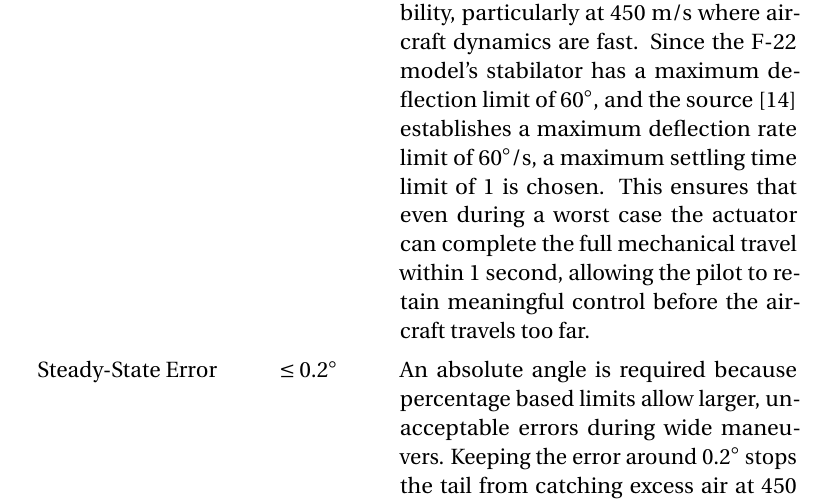
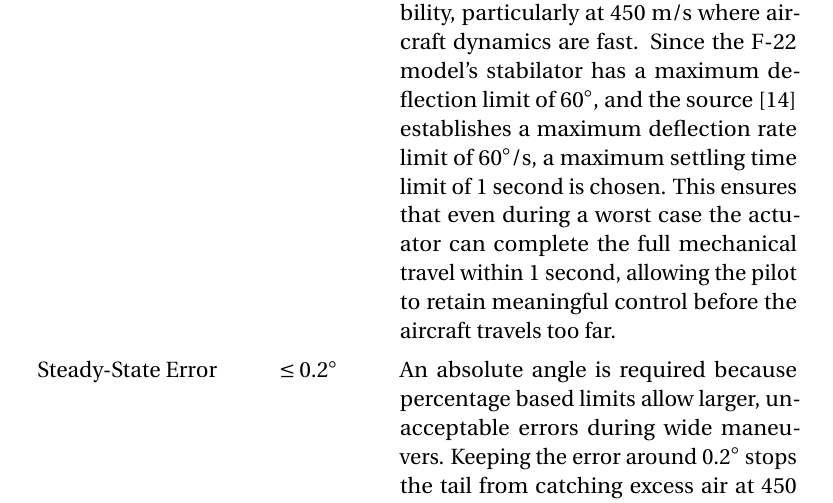
Before and after one commit to Arseni10Lk/Horizontal-Stabilator-Control-F22, a LaTeX thesis (Report/Report.tex): part of page 25 of 48, cut so that both start at the same text. Compiled offline with pdfLaTeX; a LaTeX package or settings file that is missing is left out.

Commit message:
forgot sec somewhere

```diff
--- a/Report/Report.tex
+++ b/Report/Report.tex
@@ -715,7 +715,7 @@ hyphenation=true    % Hyphenation turn on/off
 			\hline
 			Overshoot & $\leq 5\%$ & At high velocities, excessive deflection beyond the commanded angle generates large aerodynamic loads, risking structural overload and loss of control. \\
 			\addlinespace
-			Settling Time & $\leq 1$ s & The flight control system must respond quickly to pilot inputs to maintain stability, particularly at 450 m/s where aircraft dynamics are fast. Since the F-22 model's stabilator has a maximum deflection limit of $60^\circ$, and the source \cite{Nguyen1979Simulator} establishes a maximum deflection rate limit of $60^\circ/\text{s}$, a maximum settling time limit of 1 is chosen. This ensures that even during a worst case the actuator can complete the full mechanical travel within 1 second, allowing the pilot to retain meaningful control before the aircraft travels too far. \\
+			Settling Time & $\leq 1$ s & The flight control system must respond quickly to pilot inputs to maintain stability, particularly at 450 m/s where aircraft dynamics are fast. Since the F-22 model's stabilator has a maximum deflection limit of $60^\circ$, and the source \cite{Nguyen1979Simulator} establishes a maximum deflection rate limit of $60^\circ/\text{s}$, a maximum settling time limit of 1 second is chosen. This ensures that even during a worst case the actuator can complete the full mechanical travel within 1 second, allowing the pilot to retain meaningful control before the aircraft travels too far. \\
 			\addlinespace
 			Steady-State Error & $\leq 0.2^\circ$ & An absolute angle is required because percentage based limits allow larger, unacceptable errors during wide maneuvers. Keeping the error around $0.2^\circ$ stops the tail from catching excess air at 450 m/s, preventing fuel wasting drag and autopilot drift. \\
 			\hline
```
